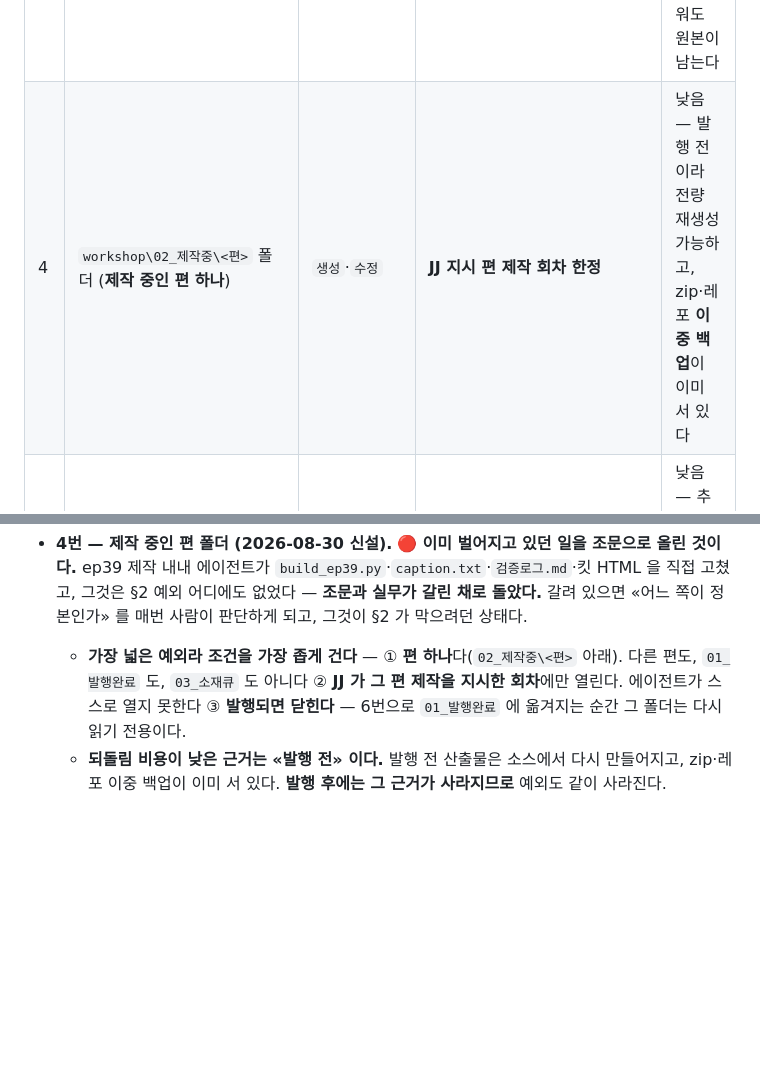
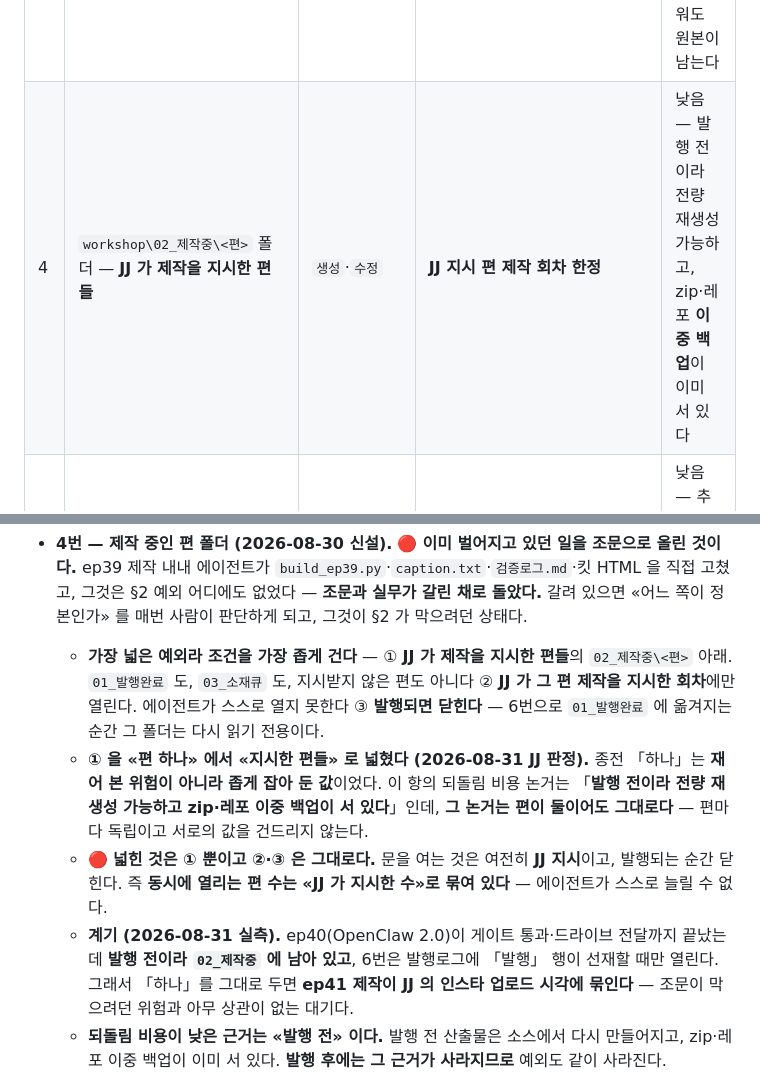
Before and after one commit to OhjaejunO/jj-company, a Markdown page: CLAUDE.md, 2 parts joined by grey strips. GitHub-like rendering; blank space fills up the shorter version.

Commit message:
docs(charter): §2 예외4 «편 하나» → «JJ 지시 편들» (되돌림 논거 불변)

```diff
--- a/CLAUDE.md
+++ b/CLAUDE.md
@@ -96,7 +96,7 @@
 | 1 | `...\tomangchi-lab.github.io\workshop\스캔로그\` 의 스캔 로그 파일 | `append` | 해당 스케줄의 `--add-dir` | 낮음 — 맨 아래에만 붙고 기존 줄은 안 건드린다 |
 | 2 | 전달 드라이브 편 폴더의 덱 파일(번호로 시작하는 `.png`·`.mp4`) 중 **이번 덱에 없는 것** | `delete` | `scripts\stale_delivery.py --delete` | 낮음 — 원본이 편 폴더에 있어 재전달로 복구된다 |
 | 3 | 워크숍 소스 백업 레포의 추적 대상(`.py`·편별 선언·`_official/`) | **`push` (단방향)** | `scripts\workshop-backup.ps1` | 낮음 — 워크숍은 **읽기만** 하고, 레포는 사본이라 지워도 원본이 남는다 |
-| 4 | `workshop\02_제작중\<편>` 폴더 (**제작 중인 편 하나**) | `생성`·`수정` | **JJ 지시 편 제작 회차 한정** | 낮음 — 발행 전이라 전량 재생성 가능하고, zip·레포 **이중 백업**이 이미 서 있다 |
+| 4 | `workshop\02_제작중\<편>` 폴더 — **JJ 가 제작을 지시한 편들** | `생성`·`수정` | **JJ 지시 편 제작 회차 한정** | 낮음 — 발행 전이라 전량 재생성 가능하고, zip·레포 **이중 백업**이 이미 서 있다 |
 | 5 | `workshop\발행로그.md` | **행 추가(`append`)** + **표 구조(머리글·칸) 변경** — 기존 행의 **값** 수정·삭제는 여전히 불가 | 행 추가는 **JJ 가 발행 실측값(시각·URL)을 직접 준 편**에 한정 · 구조 변경은 **JJ 지시 + 값 무손실 기계 증명** | 낮음 — 추가한 행을 지우면 즉시 되돌아오고, 칸은 되돌리면 원래 표다 |
 | 6 | 편 폴더 `02_제작중` → `01_발행완료` **이동** | `이동`만 (내용 무변경 · **해시 전후 동일 검증 의무**) | 발행로그에 그 편의 «발행» 행이 **선재할 때만** | 낮음 — 역방향 이동 한 줄 |
 | 7 | **JJ 가 기각한 편** 폴더 하나 `02_제작중\<편>` → `90_자료함\기각편\` **이동** | `이동`만 (내용 무변경 · **해시 전후 동일 검증 의무** · 이름에서 편 번호 제거) | **JJ 기각 지시** + 발행로그에 그 편의 «발행» 행이 **없을 때만** | 낮음 — 역방향 이동 한 줄 |
@@ -112,7 +112,10 @@
   - **말이 아니라 장치로 지킨다** — 매 회차 **워크숍 트리 지문**(파일 수 + 경로·크기·mtime 해시)을 전후로 비교하고, 바뀌면 `STATUS: FAIL workshop-mutated` 로 멈춘다.
   - **폐기 조건**: 브랜드 정본 단일화(`docs\plan-brand-assets-move.md`)가 끝나면 대상 목록이 줄고, 소스가 정규 레포로 옮겨지면 이 항은 사라진다.
 - **4번 — 제작 중인 편 폴더 (2026-08-30 신설).** 🔴 **이미 벌어지고 있던 일을 조문으로 올린 것이다.** ep39 제작 내내 에이전트가 `build_ep39.py`·`caption.txt`·`검증로그.md`·킷 HTML 을 직접 고쳤고, 그것은 §2 예외 어디에도 없었다 — **조문과 실무가 갈린 채로 돌았다.** 갈려 있으면 «어느 쪽이 정본인가» 를 매번 사람이 판단하게 되고, 그것이 §2 가 막으려던 상태다.
-  - **가장 넓은 예외라 조건을 가장 좁게 건다** — ① **편 하나**다(`02_제작중\<편>` 아래). 다른 편도, `01_발행완료` 도, `03_소재큐` 도 아니다 ② **JJ 가 그 편 제작을 지시한 회차**에만 열린다. 에이전트가 스스로 열지 못한다 ③ **발행되면 닫힌다** — 6번으로 `01_발행완료` 에 옮겨지는 순간 그 폴더는 다시 읽기 전용이다.
+  - **가장 넓은 예외라 조건을 가장 좁게 건다** — ① **JJ 가 제작을 지시한 편들**의 `02_제작중\<편>` 아래. `01_발행완료` 도, `03_소재큐` 도, 지시받지 않은 편도 아니다 ② **JJ 가 그 편 제작을 지시한 회차**에만 열린다. 에이전트가 스스로 열지 못한다 ③ **발행되면 닫힌다** — 6번으로 `01_발행완료` 에 옮겨지는 순간 그 폴더는 다시 읽기 전용이다.
+  - **① 을 «편 하나» 에서 «지시한 편들» 로 넓혔다 (2026-08-31 JJ 판정).** 종전 「하나」는 **재어 본 위험이 아니라 좁게 잡아 둔 값**이었다. 이 항의 되돌림 비용 논거는 「**발행 전이라 전량 재생성 가능하고 zip·레포 이중 백업이 서 있다**」인데, **그 논거는 편이 둘이어도 그대로다** — 편마다 독립이고 서로의 값을 건드리지 않는다.
+  - 🔴 **넓힌 것은 ① 뿐이고 ②·③ 은 그대로다.** 문을 여는 것은 여전히 **JJ 지시**이고, 발행되는 순간 닫힌다. 즉 **동시에 열리는 편 수는 «JJ 가 지시한 수»로 묶여 있다** — 에이전트가 스스로 늘릴 수 없다.
+  - **계기 (2026-08-31 실측).** ep40(OpenClaw 2.0)이 게이트 통과·드라이브 전달까지 끝났는데 **발행 전이라 `02_제작중` 에 남아 있고**, 6번은 발행로그에 「발행」 행이 선재할 때만 열린다. 그래서 「하나」를 그대로 두면 **ep41 제작이 JJ 의 인스타 업로드 시각에 묶인다** — 조문이 막으려던 위험과 아무 상관이 없는 대기다.
   - **되돌림 비용이 낮은 근거는 «발행 전» 이다.** 발행 전 산출물은 소스에서 다시 만들어지고, zip·레포 이중 백업이 이미 서 있다. **발행 후에는 그 근거가 사라지므로** 예외도 같이 사라진다.
 - **5번 — 발행로그 행 추가 + 표 구조 변경 (2026-08-30 신설 · 2026-08-31 구조 변경 추가).** 🔴 **기존 행의 «값» 은 못 건드린다.** 그 표는 「무엇이 나갔는가」의 정본이고, 지난 행의 값을 고치는 것은 기록이 아니라 **개작**이다.
   - **행 추가의 부여 조건이 좁다** — JJ 가 **발행 실측값(시각·URL)을 직접 준 편**에만 열린다. 에이전트는 발행 여부를 스스로 알 수 없다(§0 «확인 안 되면 확인 불가»). 값을 받지 못했으면 문안만 내고 사람이 붙인다.
```
